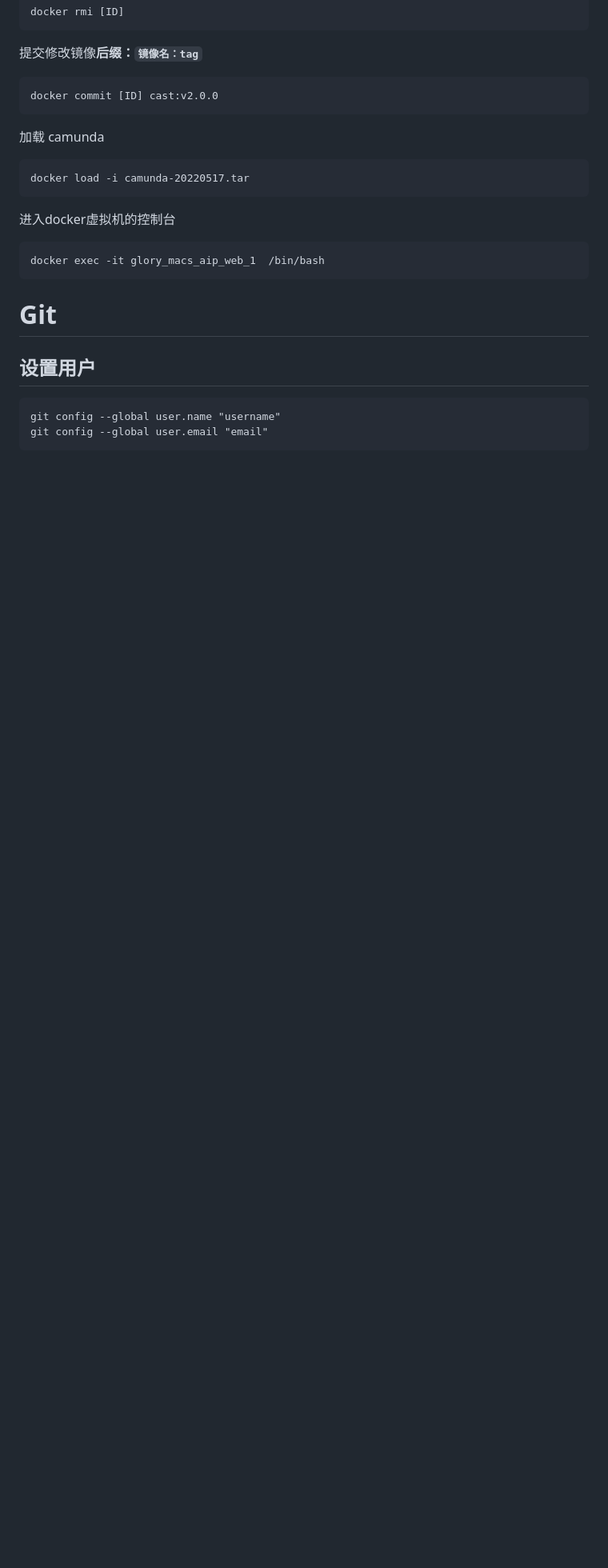
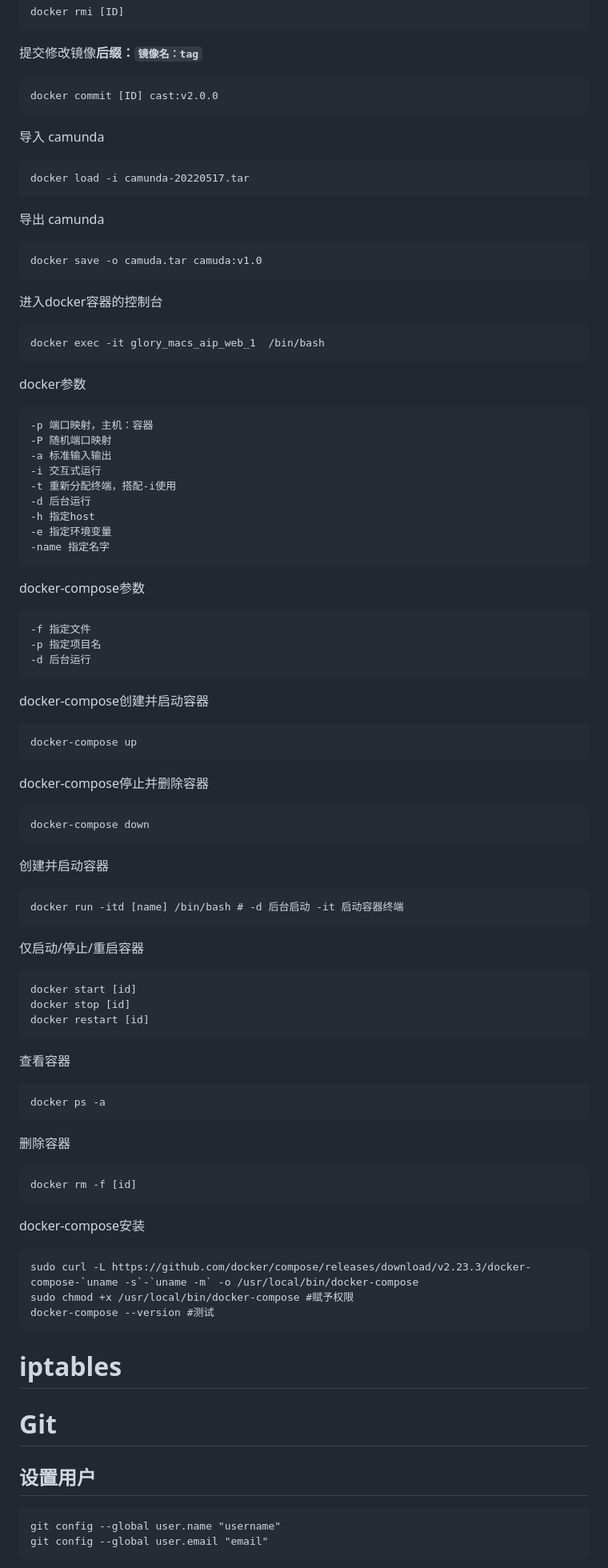
Before and after one commit to c445352742/DailyTools, a Markdown page: Linux及环境手册.md, the part around one of its changes. Shown at 80% size. Rendered like a GitHub page; blank space fills up the shorter version.

```diff
--- a/Linux及环境手册.md
+++ b/Linux及环境手册.md
@@ -403,12 +426,59 @@ vue导入插件时，使用angula6末尾加上/ngx
 提交修改镜像**后缀：`镜像名：tag`**
 
     docker commit [ID] cast:v2.0.0
-加载 camunda
+导入 camunda
 
     docker load -i camunda-20220517.tar
-进入docker虚拟机的控制台
+导出 camunda
+
+    docker save -o camuda.tar camuda:v1.0
+进入docker容器的控制台
 
     docker exec -it glory_macs_aip_web_1  /bin/bash
+docker参数
+
+    -p 端口映射，主机：容器
+    -P 随机端口映射
+    -a 标准输入输出
+    -i 交互式运行
+    -t 重新分配终端，搭配-i使用
+    -d 后台运行
+    -h 指定host
+    -e 指定环境变量
+    -name 指定名字
+docker-compose参数
+
+    -f 指定文件
+    -p 指定项目名
+    -d 后台运行
+
+docker-compose创建并启动容器
+
+    docker-compose up
+docker-compose停止并删除容器
+
+    docker-compose down
+创建并启动容器
+
+    docker run -itd [name] /bin/bash # -d 后台启动 -it 启动容器终端
+仅启动/停止/重启容器
+
+    docker start [id]
+    docker stop [id]
+    docker restart [id]
+查看容器
+
+    docker ps -a
+删除容器
+
+    docker rm -f [id]
+docker-compose安装
+
+    sudo curl -L https://github.com/docker/compose/releases/download/v2.23.3/docker-compose-`uname -s`-`uname -m` -o /usr/local/bin/docker-compose
+    sudo chmod +x /usr/local/bin/docker-compose #赋予权限
+    docker-compose --version #测试
+
+# iptables
 
 # Git
 
```
Also changed, not shown: other parts of Linux及环境手册.md (+35 -2 lines).
